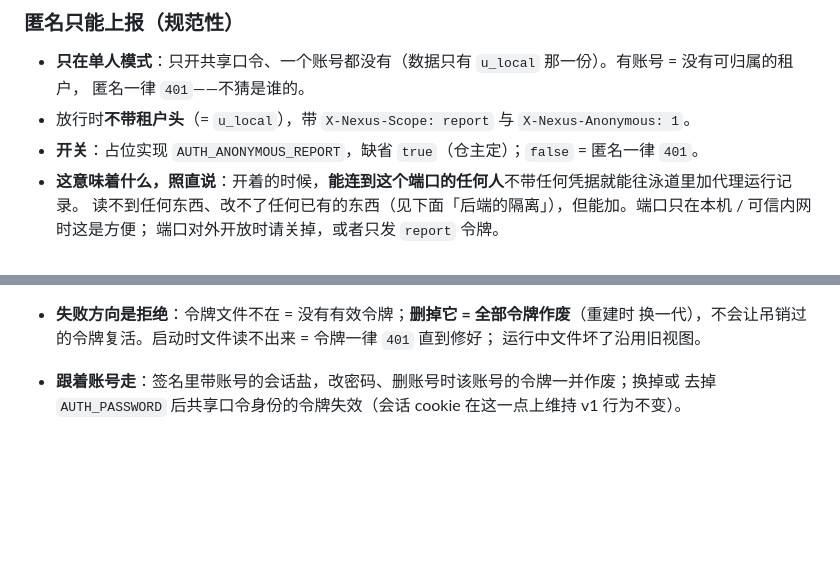
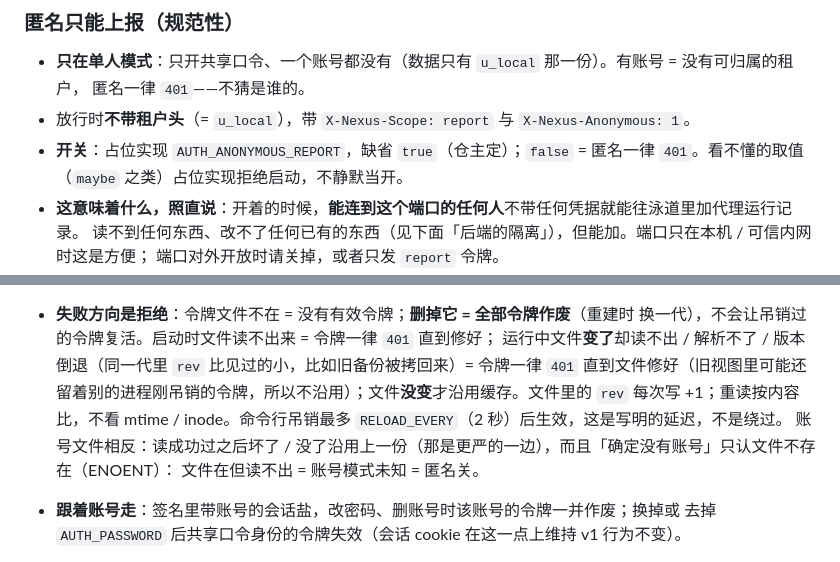
Before and after one commit to dblsc1/AImergentWorkSpace, a Markdown page: contracts/auth.gate.v1/contract.md, 2 parts joined by grey strips. Drawn GitHub-style; blank space fills up the shorter version.

Commit message:
docs(auth.gate): fail-closed rules for token and accounts views
Signed-off-by: dblsc1 <a1137454771@gmail.com>

```diff
--- a/contracts/auth.gate.v1/contract.md
+++ b/contracts/auth.gate.v1/contract.md
@@ -295,7 +295,7 @@ verify 按请求**出示的凭据**把调用方分成四类。**出示了就只
 - **只在单人模式**：只开共享口令、一个账号都没有（数据只有 `u_local` 那一份）。有账号 = 没有可归属的租户，
   匿名一律 `401`——不猜是谁的。
 - 放行时**不带租户头**（= `u_local`），带 `X-Nexus-Scope: report` 与 `X-Nexus-Anonymous: 1`。
-- **开关**：占位实现 `AUTH_ANONYMOUS_REPORT`，缺省 `true`（仓主定）；`false` = 匿名一律 `401`。
+- **开关**：占位实现 `AUTH_ANONYMOUS_REPORT`，缺省 `true`（仓主定）；`false` = 匿名一律 `401`。看不懂的取值（`maybe` 之类）占位实现拒绝启动，不静默当开。
 - **这意味着什么，照直说**：开着的时候，**能连到这个端口的任何人**不带任何凭据就能往泳道里加代理运行记录。
   读不到任何东西、改不了任何已有的东西（见下面「后端的隔离」），但能加。端口只在本机 / 可信内网时这是方便；
   端口对外开放时请关掉，或者只发 `report` 令牌。
@@ -509,7 +509,11 @@ docker compose exec auth python /app/auth_stub.py revoke-token 0000000000000000
   重读——命令行发的令牌、命令行的吊销都是 2 秒内生效。
 - **失败方向是拒绝**：令牌文件不在 = 没有有效令牌；**删掉它 = 全部令牌作废**（重建时
   换一代），不会让吊销过的令牌复活。启动时文件读不出来 = 令牌一律 `401` 直到修好；
-  运行中文件坏了沿用旧视图。
+  运行中文件**变了**却读不出 / 解析不了 / 版本倒退（同一代里 `rev` 比见过的小，比如旧备份被拷回来）= 令牌一律 `401`
+  直到文件修好（旧视图里可能还留着别的进程刚吊销的令牌，所以不沿用）；文件**没变**才沿用缓存。文件里的 `rev`
+  每次写 +1；重读按内容比，不看 mtime / inode。命令行吊销最多 `RELOAD_EVERY`（2 秒）后生效，这是写明的延迟，不是绕过。
+  账号文件相反：读成功过之后坏了 / 没了沿用上一份（那是更严的一边），而且「确定没有账号」只认文件不存在（ENOENT）：
+  文件在但读不出 = 账号模式未知 = 匿名关。
 - **跟着账号走**：签名里带账号的会话盐，改密码、删账号时该账号的令牌一并作废；换掉或
   去掉 `AUTH_PASSWORD` 后共享口令身份的令牌失效（会话 cookie 在这一点上维持 v1 行为不变）。
 - **必须设 `AUTH_SECRET`**：不设时每个进程随机生成密钥，命令行签的令牌服务端不认、
```
